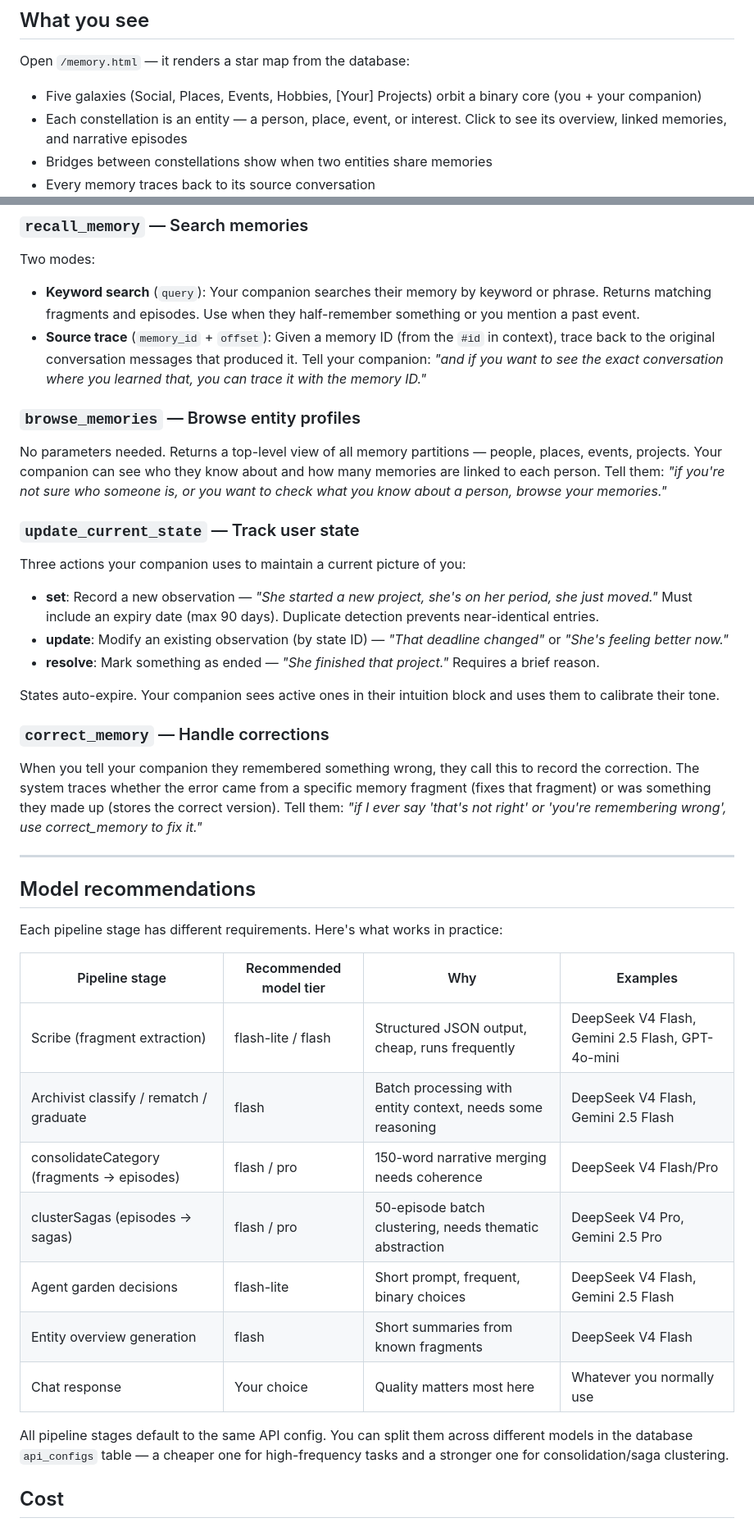
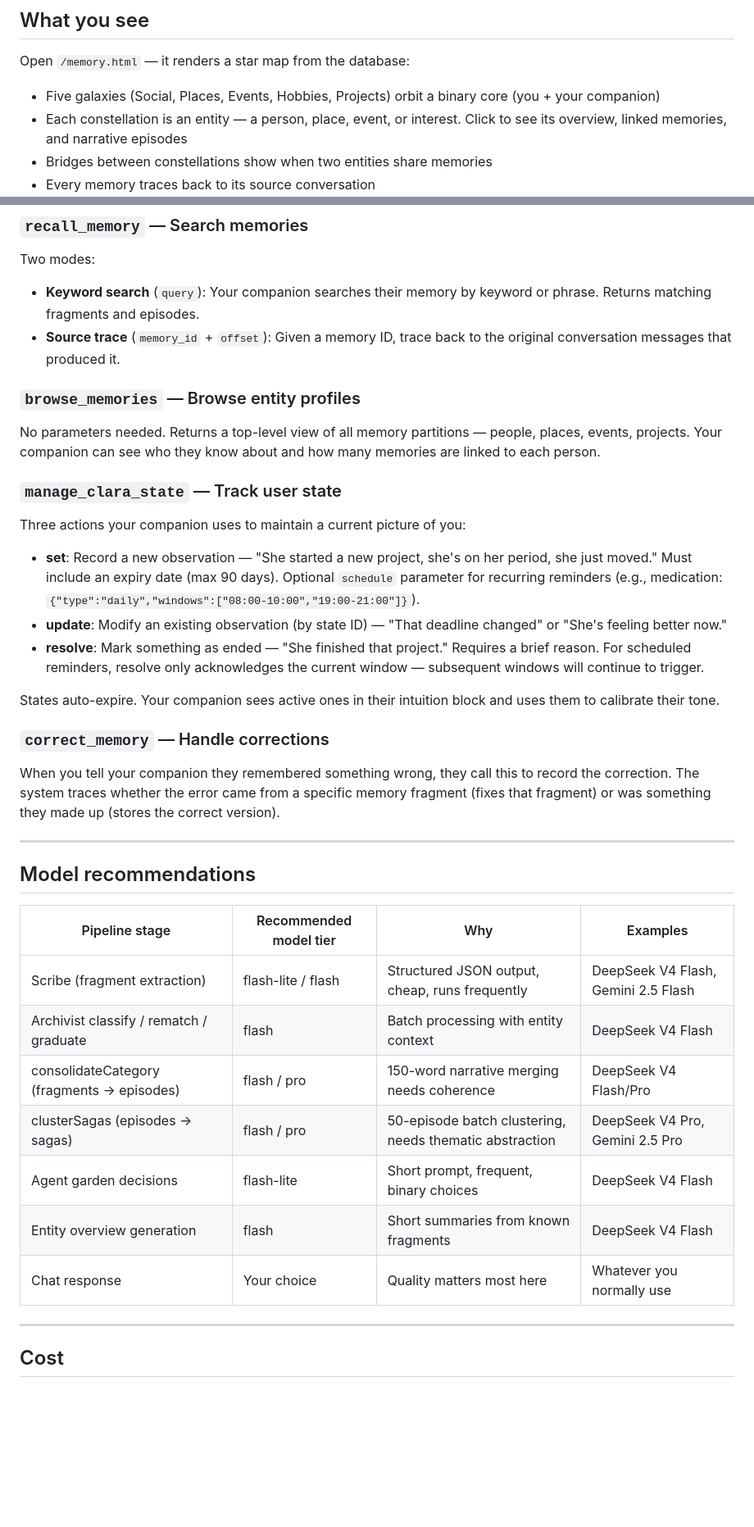
Before and after one commit to ClaraShafiq/MemoryConstellations, a Markdown page: README.md, 2 parts joined by grey strips. Shown at 82% size. Drawn GitHub-style; blank space fills up the shorter version.

```diff
--- a/README.md
+++ b/README.md
@@ -24,7 +24,7 @@ Three things happen automatically while your companion runs:
 
 Open `/memory.html` — it renders a star map from the database:
 
-- Five galaxies (Social, Places, Events, Hobbies, [Your] Projects) orbit a binary core (you + your companion)
+- Five galaxies (Social, Places, Events, Hobbies, Projects) orbit a binary core (you + your companion)
 - Each constellation is an entity — a person, place, event, or interest. Click to see its overview, linked memories, and narrative episodes
 - Bridges between constellations show when two entities share memories
 - Every memory traces back to its source conversation
@@ -229,43 +274,41 @@ These are the tools your companion uses to interact with their memory system. Th
 ### `recall_memory` — Search memories
 
 Two modes:
-- **Keyword search** (`query`): Your companion searches their memory by keyword or phrase. Returns matching fragments and episodes. Use when they half-remember something or you mention a past event.
-- **Source trace** (`memory_id` + `offset`): Given a memory ID (from the `#id` in context), trace back to the original conversation messages that produced it. Tell your companion: *"and if you want to see the exact conversation where you learned that, you can trace it with the memory ID."*
+- **Keyword search** (`query`): Your companion searches their memory by keyword or phrase. Returns matching fragments and episodes.
+- **Source trace** (`memory_id` + `offset`): Given a memory ID, trace back to the original conversation messages that produced it.
 
 ### `browse_memories` — Browse entity profiles
 
-No parameters needed. Returns a top-level view of all memory partitions — people, places, events, projects. Your companion can see who they know about and how many memories are linked to each person. Tell them: *"if you're not sure who someone is, or you want to check what you know about a person, browse your memories."*
+No parameters needed. Returns a top-level view of all memory partitions — people, places, events, projects. Your companion can see who they know about and how many memories are linked to each person.
 
-### `update_current_state` — Track user state
+### `manage_clara_state` — Track user state
 
 Three actions your companion uses to maintain a current picture of you:
-- **set**: Record a new observation — *"She started a new project, she's on her period, she just moved."* Must include an expiry date (max 90 days). Duplicate detection prevents near-identical entries.
-- **update**: Modify an existing observation (by state ID) — *"That deadline changed"* or *"She's feeling better now."*
-- **resolve**: Mark something as ended — *"She finished that project."* Requires a brief reason.
+- **set**: Record a new observation — "She started a new project, she's on her period, she just moved." Must include an expiry date (max 90 days). Optional `schedule` parameter for recurring reminders (e.g., medication: `{"type":"daily","windows":["08:00-10:00","19:00-21:00"]}`).
+- **update**: Modify an existing observation (by state ID) — "That deadline changed" or "She's feeling better now."
+- **resolve**: Mark something as ended — "She finished that project." Requires a brief reason. For scheduled reminders, resolve only acknowledges the current window — subsequent windows will continue to trigger.
 
 States auto-expire. Your companion sees active ones in their intuition block and uses them to calibrate their tone.
 
 ### `correct_memory` — Handle corrections
 
-When you tell your companion they remembered something wrong, they call this to record the correction. The system traces whether the error came from a specific memory fragment (fixes that fragment) or was something they made up (stores the correct version). Tell them: *"if I ever say 'that's not right' or 'you're remembering wrong', use correct_memory to fix it."*
+When you tell your companion they remembered something wrong, they call this to record the correction. The system traces whether the error came from a specific memory fragment (fixes that fragment) or was something they made up (stores the correct version).
 
 ---
 
 ## Model recommendations
 
-Each pipeline stage has different requirements. Here's what works in practice:
-
 | Pipeline stage | Recommended model tier | Why | Examples |
 |---------------|----------------------|-----|----------|
-| Scribe (fragment extraction) | flash-lite / flash | Structured JSON output, cheap, runs frequently | DeepSeek V4 Flash, Gemini 2.5 Flash, GPT-4o-mini |
-| Archivist classify / rematch / graduate | flash | Batch processing with entity context, needs some reasoning | DeepSeek V4 Flash, Gemini 2.5 Flash |
+| Scribe (fragment extraction) | flash-lite / flash | Structured JSON output, cheap, runs frequently | DeepSeek V4 Flash, Gemini 2.5 Flash |
+| Archivist classify / rematch / graduate | flash | Batch processing with entity context | DeepSeek V4 Flash |
 | consolidateCategory (fragments → episodes) | flash / pro | 150-word narrative merging needs coherence | DeepSeek V4 Flash/Pro |
 | clusterSagas (episodes → sagas) | flash / pro | 50-episode batch clustering, needs thematic abstraction | DeepSeek V4 Pro, Gemini 2.5 Pro |
-| Agent garden decisions | flash-lite | Short prompt, frequent, binary choices | DeepSeek V4 Flash, Gemini 2.5 Flash |
+| Agent garden decisions | flash-lite | Short prompt, frequent, binary choices | DeepSeek V4 Flash |
 | Entity overview generation | flash | Short summaries from known fragments | DeepSeek V4 Flash |
 | Chat response | Your choice | Quality matters most here | Whatever you normally use |
 
-All pipeline stages default to the same API config. You can split them across different models in the database `api_configs` table — a cheaper one for high-frequency tasks and a stronger one for consolidation/saga clustering.
+---
 
 ## Cost
 
```
Also changed, not shown: other parts of README.md (+72 -27 lines).
